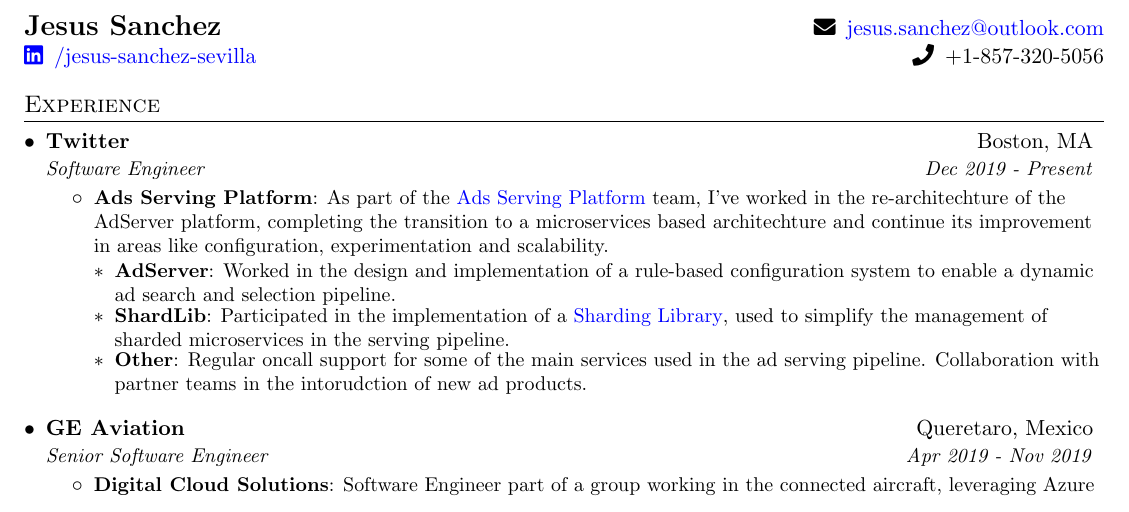
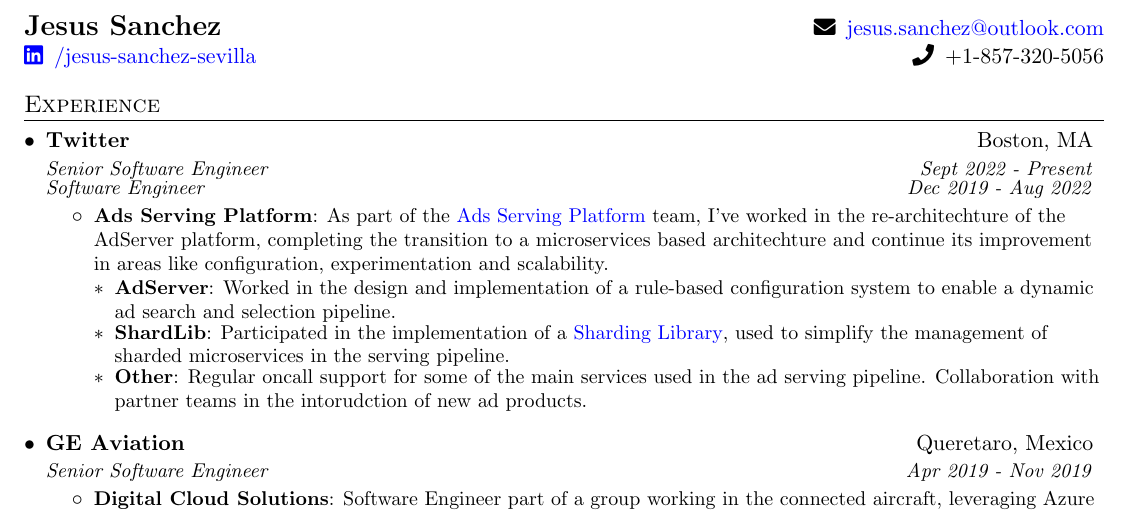
Before and after one commit to datgeezus/cv, a LaTeX CV (cvjss.tex): part of the page, cut so that both start at the same text. Compiled offline with pdfLaTeX.

Commit message:
promotion!

```diff
--- a/cvjss.tex
+++ b/cvjss.tex
@@ -113,7 +113,9 @@
 
     \resumeSubheading
       {Twitter}{Boston, MA}
-      {Software Engineer}{Dec 2019 - Present}
+      {Senior Software Engineer}{Sept 2022 - Present}
+    \resumeSubSubheading
+      {Software Engineer}{Dec 2019 - Aug 2022}
       \resumeItemListStart
         \resumeItem{Ads Serving Platform}
           {As part of the \href{\ASP}{Ads Serving Platform} team, I've worked in the re-architechture of the AdServer platform,
```
Also changed, not shown: cvjss.pdf.
